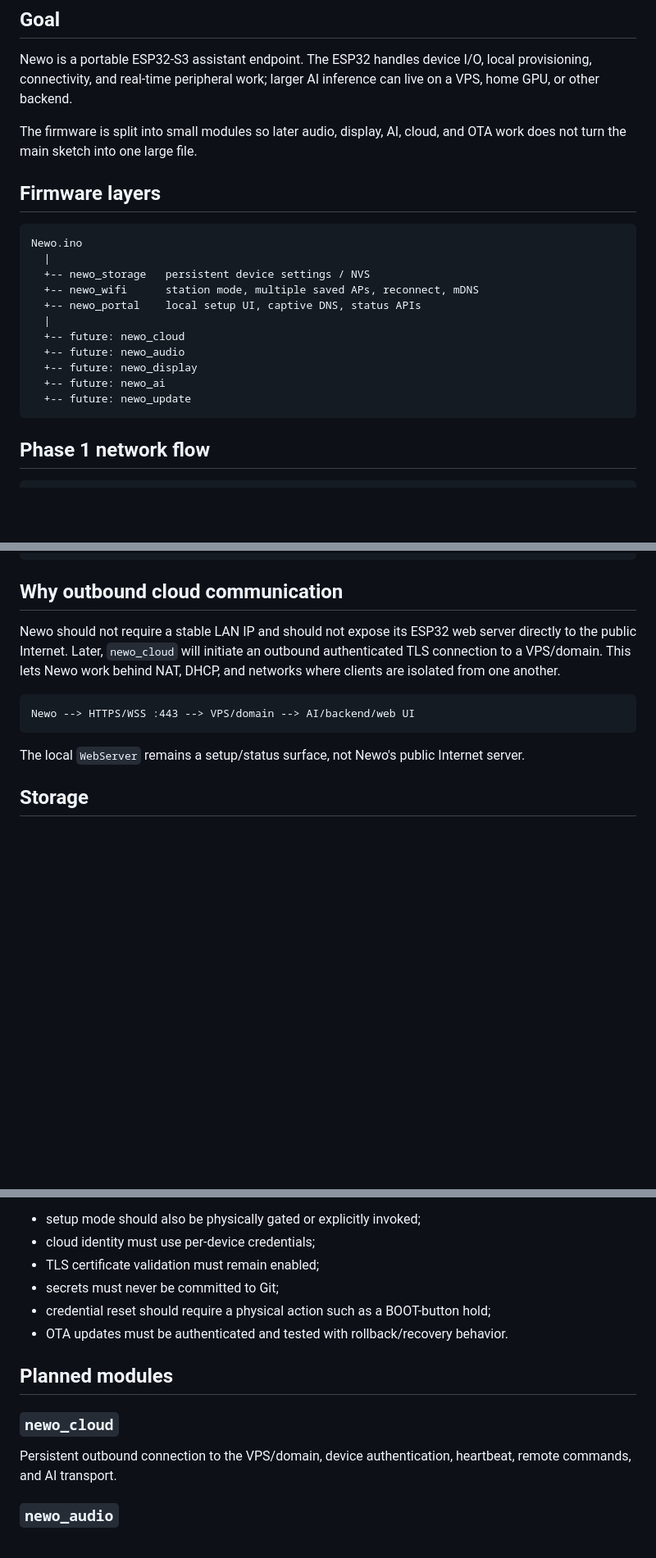
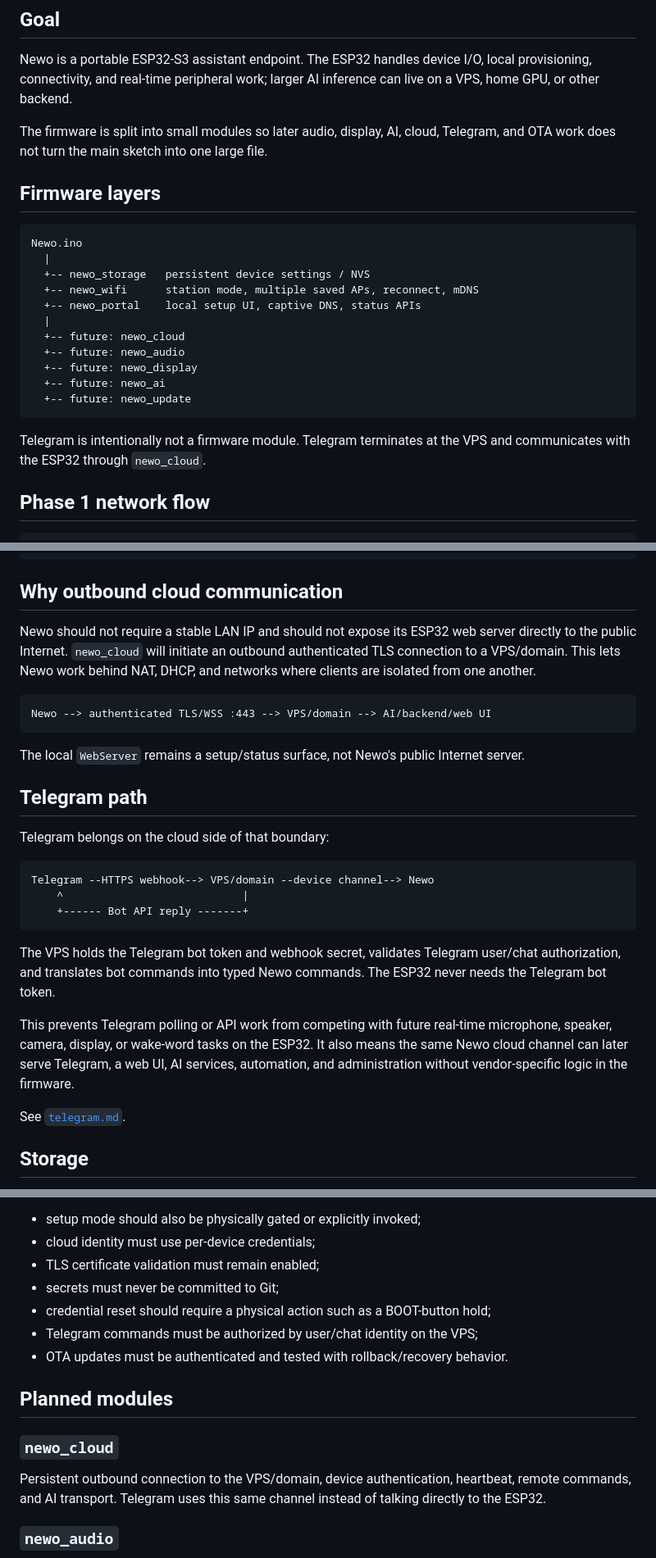
Before and after one commit to reitaard/newo, a Markdown page: docs/architecture.md, 3 parts joined by grey strips. Shown at 82% size. Drawn GitHub-style; blank space fills up the shorter version.

Commit message:
docs: add Telegram cloud bridge to architecture

````diff
--- a/docs/architecture.md
+++ b/docs/architecture.md
@@ -4,7 +4,7 @@
 
 Newo is a portable ESP32-S3 assistant endpoint. The ESP32 handles device I/O, local provisioning, connectivity, and real-time peripheral work; larger AI inference can live on a VPS, home GPU, or other backend.
 
-The firmware is split into small modules so later audio, display, AI, cloud, and OTA work does not turn the main sketch into one large file.
+The firmware is split into small modules so later audio, display, AI, cloud, Telegram, and OTA work does not turn the main sketch into one large file.
 
 ## Firmware layers
 
@@ -21,6 +21,8 @@ Newo.ino
   +-- future: newo_ai
   +-- future: newo_update
 ```
+
+Telegram is intentionally not a firmware module. Telegram terminates at the VPS and communicates with the ESP32 through `newo_cloud`.
 
 ## Phase 1 network flow
 
@@ -48,13 +50,29 @@ boot
 
 ## Why outbound cloud communication
 
-Newo should not require a stable LAN IP and should not expose its ESP32 web server directly to the public Internet. Later, `newo_cloud` will initiate an outbound authenticated TLS connection to a VPS/domain. This lets Newo work behind NAT, DHCP, and networks where clients are isolated from one another.
+Newo should not require a stable LAN IP and should not expose its ESP32 web server directly to the public Internet. `newo_cloud` will initiate an outbound authenticated TLS connection to a VPS/domain. This lets Newo work behind NAT, DHCP, and networks where clients are isolated from one another.
 
 ```text
-Newo --> HTTPS/WSS :443 --> VPS/domain --> AI/backend/web UI
+Newo --> authenticated TLS/WSS :443 --> VPS/domain --> AI/backend/web UI
 ```
 
 The local `WebServer` remains a setup/status surface, not Newo's public Internet server.
+
+## Telegram path
+
+Telegram belongs on the cloud side of that boundary:
+
+```text
+Telegram --HTTPS webhook--> VPS/domain --device channel--> Newo
+    ^                            |
+    +------ Bot API reply -------+
+```
+
+The VPS holds the Telegram bot token and webhook secret, validates Telegram user/chat authorization, and translates bot commands into typed Newo commands. The ESP32 never needs the Telegram bot token.
+
+This prevents Telegram polling or API work from competing with future real-time microphone, speaker, camera, display, or wake-word tasks on the ESP32. It also means the same Newo cloud channel can later serve Telegram, a web UI, AI services, automation, and administration without vendor-specific logic in the firmware.
+
+See [`telegram.md`](telegram.md).
 
 ## Storage
 
@@ -73,13 +91,14 @@ Before Newo is treated as a production device:
 - TLS certificate validation must remain enabled;
 - secrets must never be committed to Git;
 - credential reset should require a physical action such as a BOOT-button hold;
+- Telegram commands must be authorized by user/chat identity on the VPS;
 - OTA updates must be authenticated and tested with rollback/recovery behavior.
 
 ## Planned modules
 
 ### `newo_cloud`
 
-Persistent outbound connection to the VPS/domain, device authentication, heartbeat, remote commands, and AI transport.
+Persistent outbound connection to the VPS/domain, device authentication, heartbeat, remote commands, and AI transport. Telegram uses this same channel instead of talking directly to the ESP32.
 
 ### `newo_audio`
 
````
